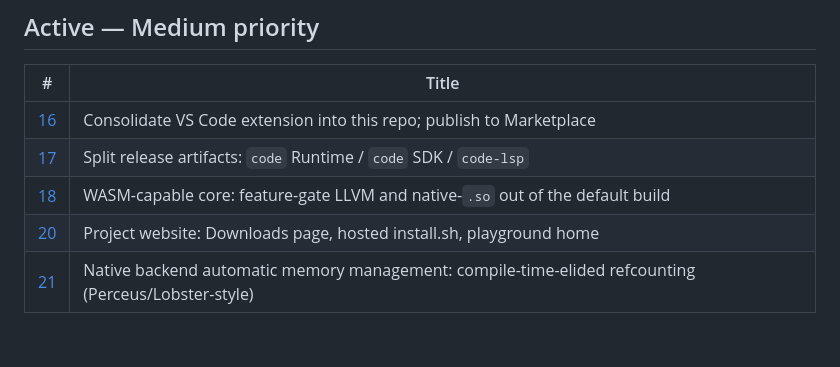
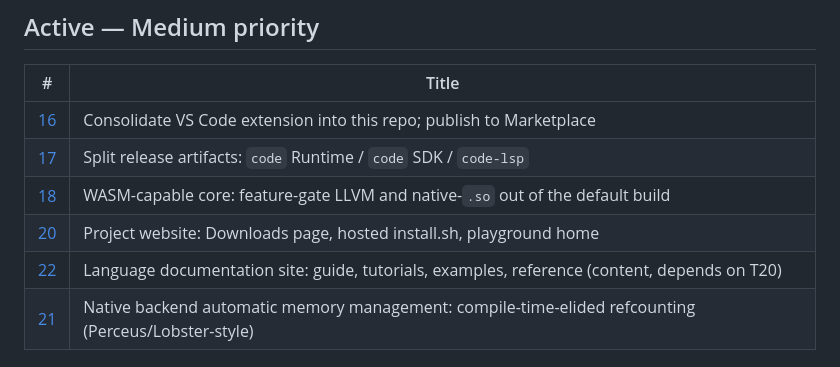
Before and after one commit to codelovesme/code, a Markdown page: docs/tickets/README.md, the part around the change. GitHub-like rendering; blank space fills up the shorter version.

Commit message:
docs: new ticket T22 — language documentation site (guide/tutorials/examples/reference)
Splits documentation *content* out from T20 (project website plumbing) as its
own tracked effort, per discussion: T20 stays scoped to Downloads/install/
playground site infrastructure; T22 is the guide/tutorial/example/reference
content that gets hosted on it, depending on T20 for a site to host on (not
the other way around).

Phased scope (each phase independently valuable): (1) Getting Started + core
Language Guide covering the paradigm concepts a newcomer needs (constraint
variables, single-assignment, handlers/no-functions, no core I/O — bindings
are the result); (2) step-by-step tutorials, proposing to adapt the existing
tests/euglena/ multi-module fixture (already a realistic handlers+particles+
module-linking program) rather than authoring from scratch; (3) an editable
examples gallery via the published code-wasm package (T19); (4) full syntax/
core-handler/CLI reference.

Load-bearing constraint carried over from this session's testing discipline:
every runnable example must be a real .code file, CI-verified — no prose-only
code blocks that can silently drift from actual language behavior.

Also corrects T20's dependency note: T17 (release artifact split) is already
done (release.yml already produces the three tarballs) — was listed as an
open dependency but isn't one anymore.

Co-Authored-By: Claude Opus 4.8 <noreply@anthropic.com>

```diff
--- a/docs/tickets/README.md
+++ b/docs/tickets/README.md
@@ -46,6 +46,7 @@ _(none right now)_
 | [17](medium/17-split-release-artifact-code-lsp.md) | Split release artifacts: `code` Runtime / `code` SDK / `code-lsp` |
 | [18](medium/18-wasm-capable-core.md) | WASM-capable core: feature-gate LLVM and native-`.so` out of the default build |
 | [20](medium/20-project-website-distribution-channel.md) | Project website: Downloads page, hosted install.sh, playground home |
+| [22](medium/22-language-documentation-site.md) | Language documentation site: guide, tutorials, examples, reference (content, depends on T20) |
 | [21](medium/21-native-backend-memory-management.md) | Native backend automatic memory management: compile-time-elided refcounting (Perceus/Lobster-style) |
 
 ## Active — Low priority
```
Also changed, not shown: 2 other files.
